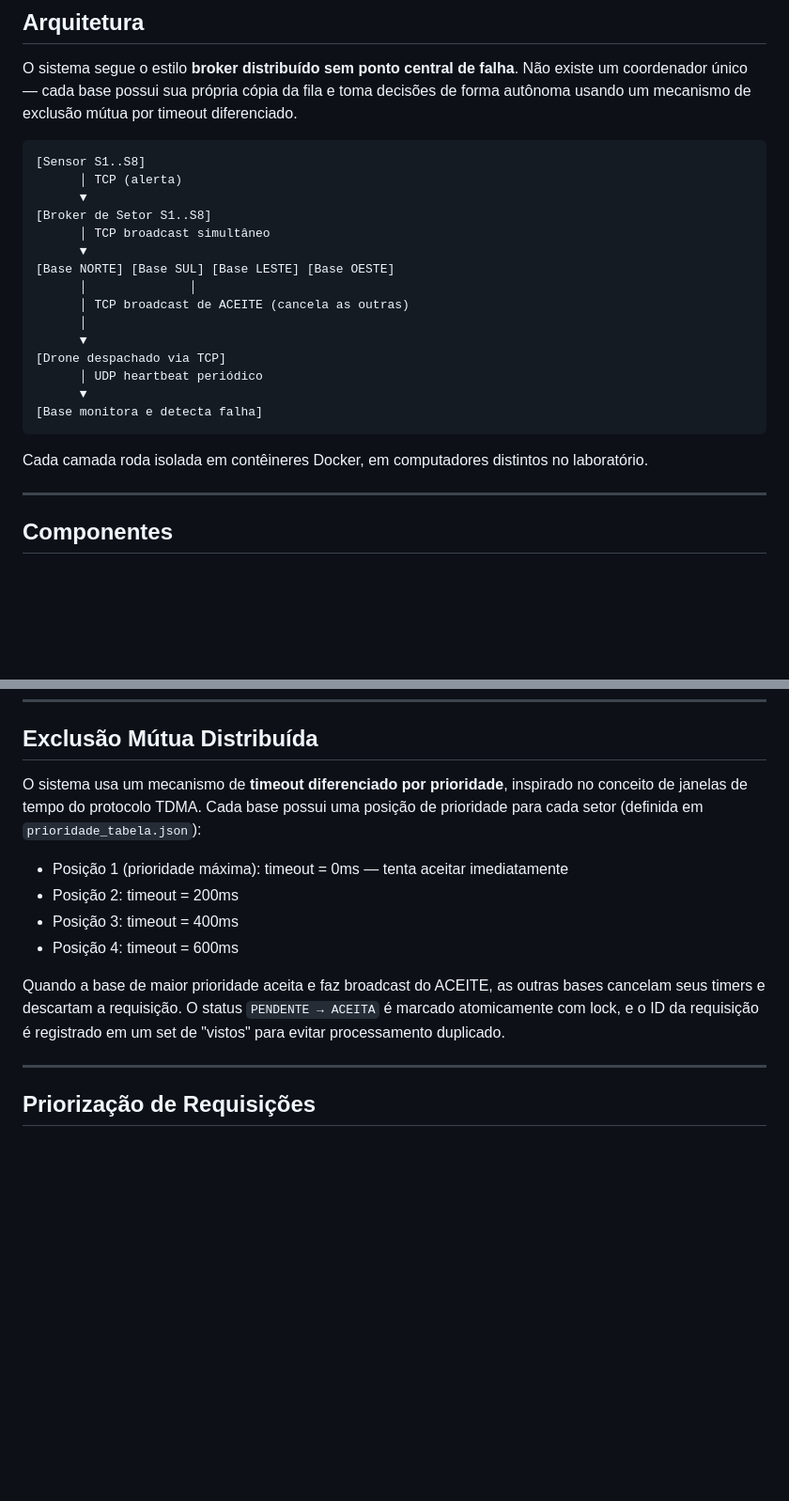
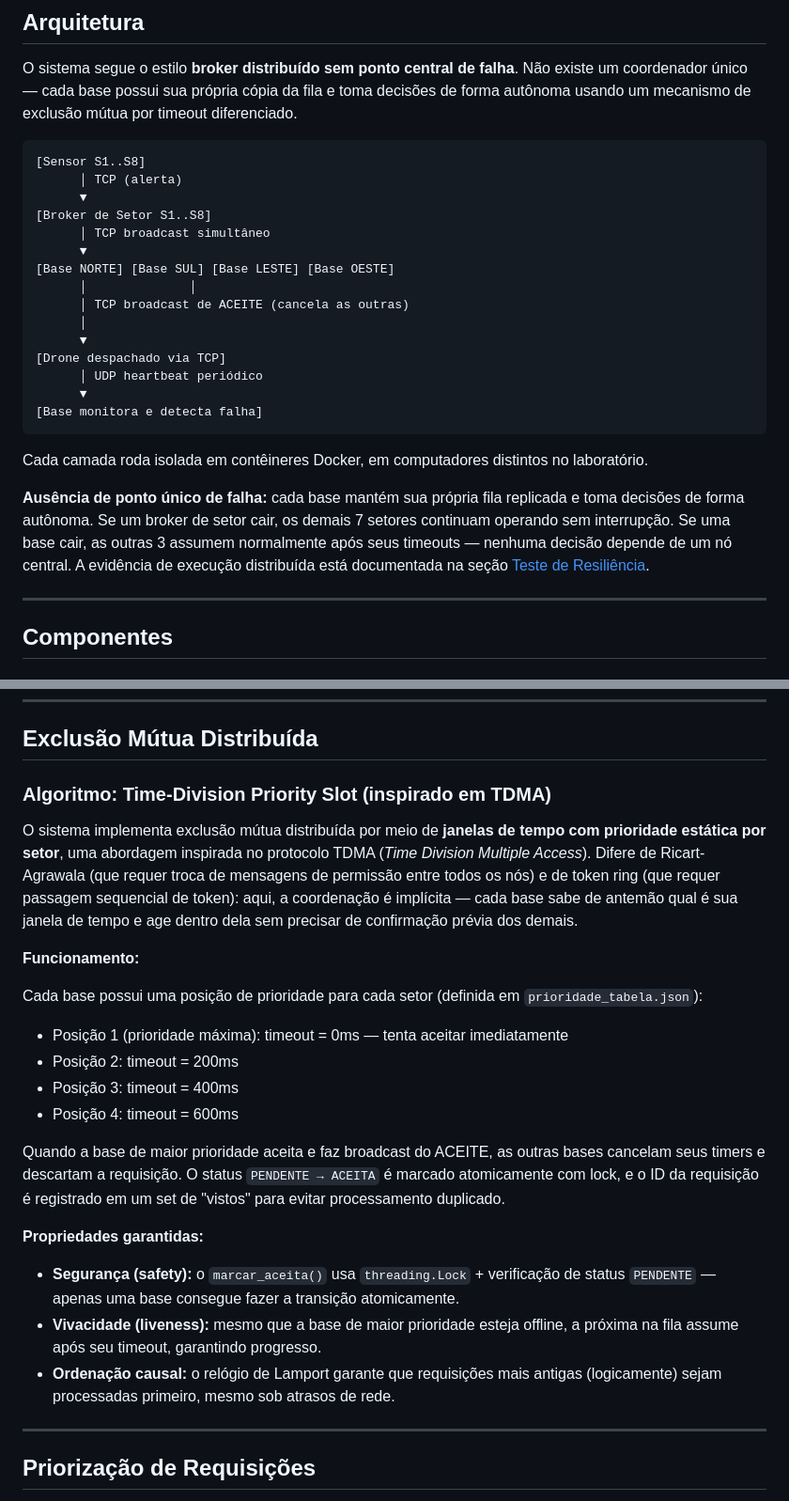
Before and after one commit to VictorC0sta/ormuz, a Markdown page: README.md, 2 parts joined by grey strips. Shown at 94% size. Drawn GitHub-style; blank space fills up the shorter version.

````diff
--- a/README.md
+++ b/README.md
@@ -18,23 +18,25 @@ O sistema segue o estilo **broker distribuído sem ponto central de falha**. Nã
 
 ```
 [Sensor S1..S8]
-      │ TCP (alerta)
-      ▼
+      │ TCP (alerta)
+      ▼
 [Broker de Setor S1..S8]
-      │ TCP broadcast simultâneo
-      ▼
+      │ TCP broadcast simultâneo
+      ▼
 [Base NORTE] [Base SUL] [Base LESTE] [Base OESTE]
-      │              │
-      │ TCP broadcast de ACEITE (cancela as outras)
-      │
-      ▼
+      │              │
+      │ TCP broadcast de ACEITE (cancela as outras)
+      │
+      ▼
 [Drone despachado via TCP]
-      │ UDP heartbeat periódico
-      ▼
+      │ UDP heartbeat periódico
+      ▼
 [Base monitora e detecta falha]
 ```
 
 Cada camada roda isolada em contêineres Docker, em computadores distintos no laboratório.
+
+**Ausência de ponto único de falha:** cada base mantém sua própria fila replicada e toma decisões de forma autônoma. Se um broker de setor cair, os demais 7 setores continuam operando sem interrupção. Se uma base cair, as outras 3 assumem normalmente após seus timeouts — nenhuma decisão depende de um nó central. A evidência de execução distribuída está documentada na seção [Teste de Resiliência](#teste-de-resiliência).
 
 ---
 
@@ -90,7 +125,13 @@ Os heartbeats dos drones são enviados a cada 3 segundos. A perda ocasional de u
 
 ## Exclusão Mútua Distribuída
 
-O sistema usa um mecanismo de **timeout diferenciado por prioridade**, inspirado no conceito de janelas de tempo do protocolo TDMA. Cada base possui uma posição de prioridade para cada setor (definida em `prioridade_tabela.json`):
+### Algoritmo: Time-Division Priority Slot (inspirado em TDMA)
+
+O sistema implementa exclusão mútua distribuída por meio de **janelas de tempo com prioridade estática por setor**, uma abordagem inspirada no protocolo TDMA (*Time Division Multiple Access*). Difere de Ricart-Agrawala (que requer troca de mensagens de permissão entre todos os nós) e de token ring (que requer passagem sequencial de token): aqui, a coordenação é implícita — cada base sabe de antemão qual é sua janela de tempo e age dentro dela sem precisar de confirmação prévia dos demais.
+
+**Funcionamento:**
+
+Cada base possui uma posição de prioridade para cada setor (definida em `prioridade_tabela.json`):
 
 - Posição 1 (prioridade máxima): timeout = 0ms — tenta aceitar imediatamente
 - Posição 2: timeout = 200ms
@@ -98,6 +139,11 @@ O sistema usa um mecanismo de **timeout diferenciado por prioridade**, inspirado
 - Posição 4: timeout = 600ms
 
 Quando a base de maior prioridade aceita e faz broadcast do ACEITE, as outras bases cancelam seus timers e descartam a requisição. O status `PENDENTE → ACEITA` é marcado atomicamente com lock, e o ID da requisição é registrado em um set de "vistos" para evitar processamento duplicado.
+
+**Propriedades garantidas:**
+- **Segurança (safety):** o `marcar_aceita()` usa `threading.Lock` + verificação de status `PENDENTE` — apenas uma base consegue fazer a transição atomicamente.
+- **Vivacidade (liveness):** mesmo que a base de maior prioridade esteja offline, a próxima na fila assume após seu timeout, garantindo progresso.
+- **Ordenação causal:** o relógio de Lamport garante que requisições mais antigas (logicamente) sejam processadas primeiro, mesmo sob atrasos de rede.
 
 ---
 
````
Also changed, not shown: other parts of README.md (+77 -6 lines).
